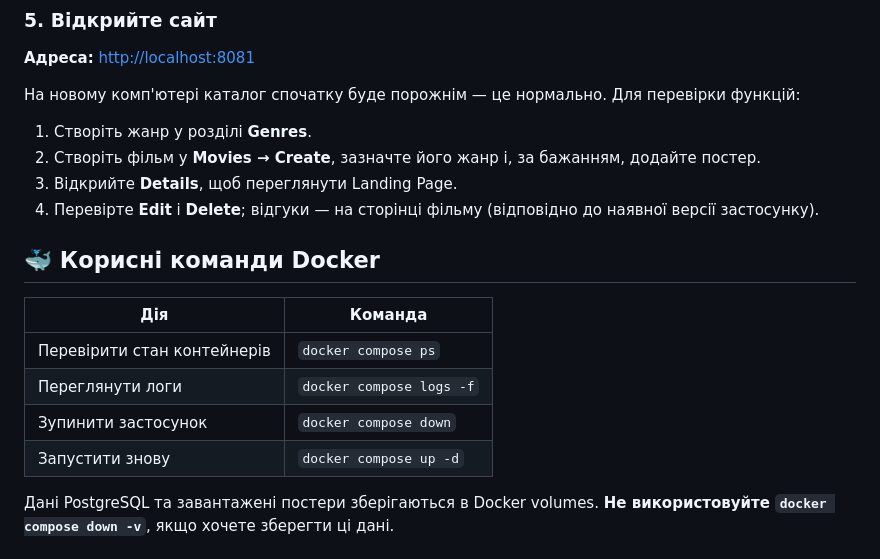
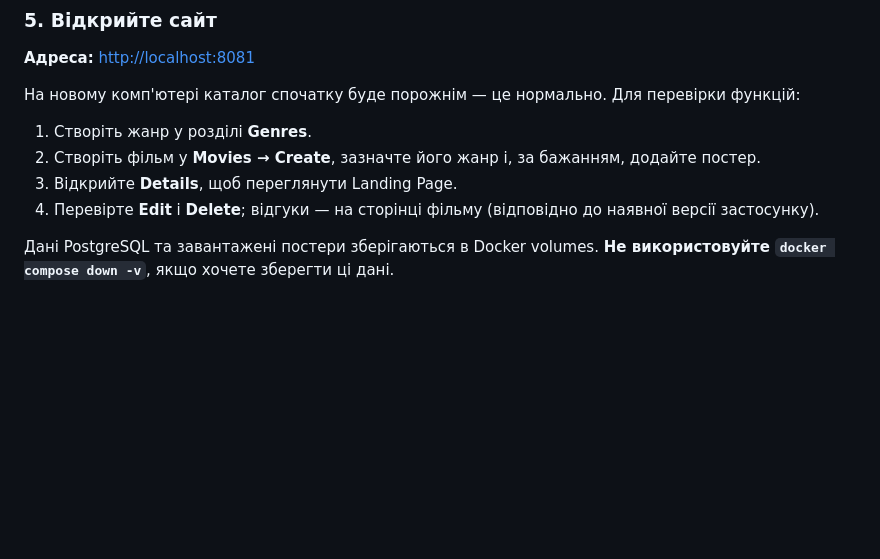
Before and after one commit to bmaletskiy/FilmHub, a Markdown page: README.md, the part around the change. Rendered like a GitHub page; blank space fills up the shorter version.

Commit message:
Remove Docker commands from README
Removed Docker commands section from the README.

```diff
--- a/README.md
+++ b/README.md
@@ -83,14 +83,6 @@ docker run --rm --network "container:$dbContainer" -v "${PWD}:/src" -w /src -e "
 3. Відкрийте **Details**, щоб переглянути Landing Page.
 4. Перевірте **Edit** і **Delete**; відгуки — на сторінці фільму (відповідно до наявної версії застосунку).
 
-## 🐳 Корисні команди Docker
-
-| Дія | Команда |
-| --- | --- |
-| Перевірити стан контейнерів | `docker compose ps` |
-| Переглянути логи | `docker compose logs -f` |
-| Зупинити застосунок | `docker compose down` |
-| Запустити знову | `docker compose up -d` |
 
 Дані PostgreSQL та завантажені постери зберігаються в Docker volumes. **Не використовуйте `docker compose down -v`**, якщо хочете зберегти ці дані.
 
```
